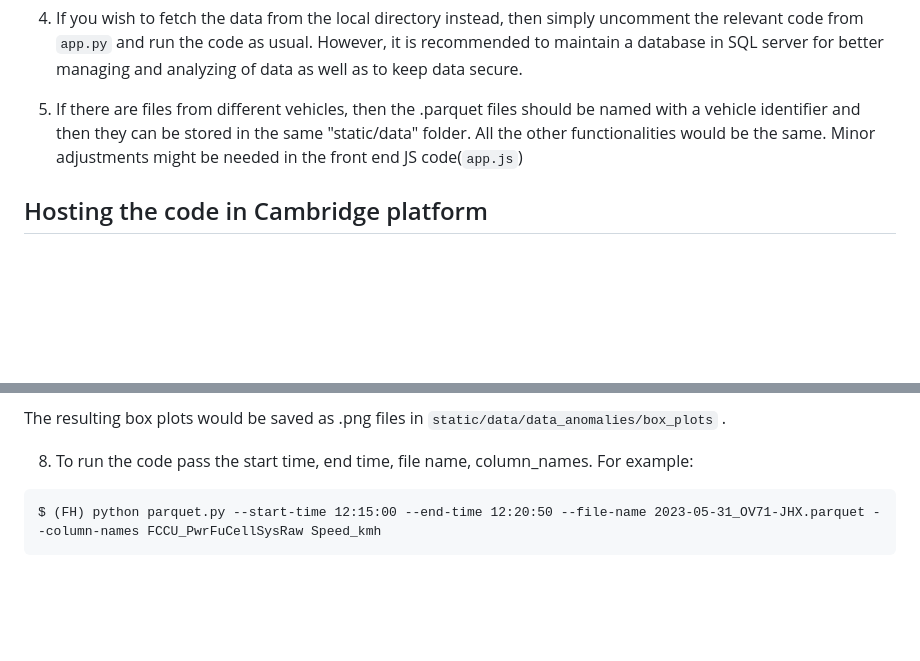
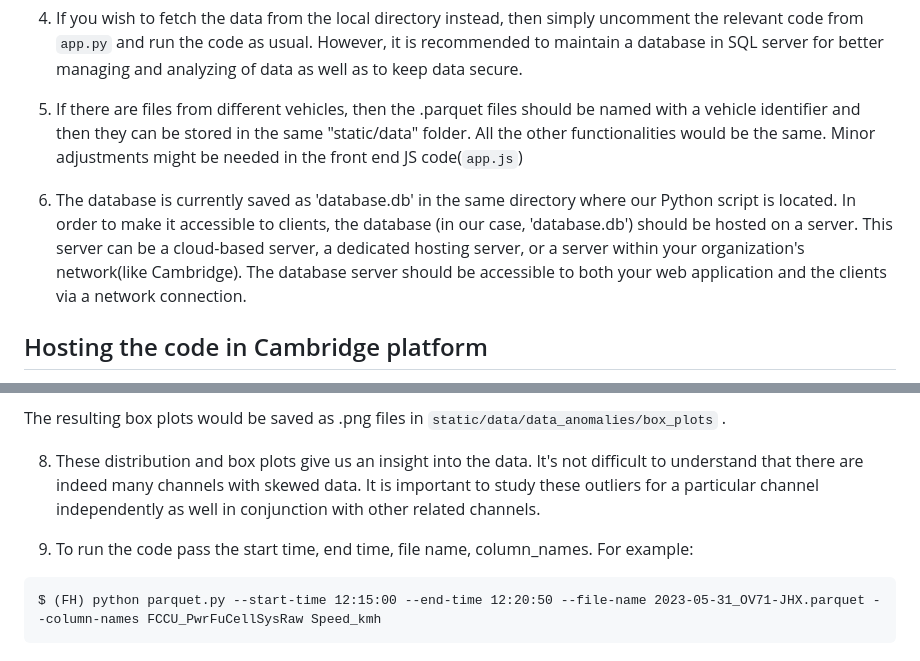
Before and after one commit to BhuyanMonami/GUI-Data-Visualization-Tool, a Markdown page: README.md, 2 parts joined by grey strips. Drawn GitHub-style; blank space fills up the shorter version.

````diff
--- a/README.md
+++ b/README.md
@@ -116,6 +116,8 @@ This code will detect the new .parquet files in the "static/data" folder and ins
 
 5. If there are files from different vehicles, then the .parquet files should be named with a vehicle identifier and then they can be stored in the same "static/data" folder. All the other functionalities would be the same. Minor adjustments might be needed in the front end JS code(`app.js`)
 
+6. The database is currently saved as 'database.db' in the same directory where our Python script is located. In order to make it accessible to clients, the database (in our case, 'database.db') should be hosted on a server. This server can be a cloud-based server, a dedicated hosting server, or a server within your organization's network(like Cambridge). The database server should be accessible to both your web application and the clients via a network connection.
+
 ## Hosting the code in Cambridge platform
 
 The goal is to host the GUI platform in First Hydrogen's dedicated Cambridge platform at https://hydrogen-vans.srcp.hpc.cam.ac.uk
@@ -206,7 +208,9 @@ The data points that lie 1.5 times of IQR above Q3 and below Q1 are outliers.
 
 The resulting box plots would be saved as .png files in `static/data/data_anomalies/box_plots` .
 
-8. To run the code pass the start time, end time, file name, column_names. For example:
+8. These distribution and box plots give us an insight into the data. It's not difficult to understand that there are indeed many channels with skewed data. It is important to study these outliers for a particular channel independently as well in conjunction with other related channels.
+
+9. To run the code pass the start time, end time, file name, column_names. For example:
 
  ```
 $ (FH) python parquet.py --start-time 12:15:00 --end-time 12:20:50 --file-name 2023-05-31_OV71-JHX.parquet --column-names FCCU_PwrFuCellSysRaw Speed_kmh
````
